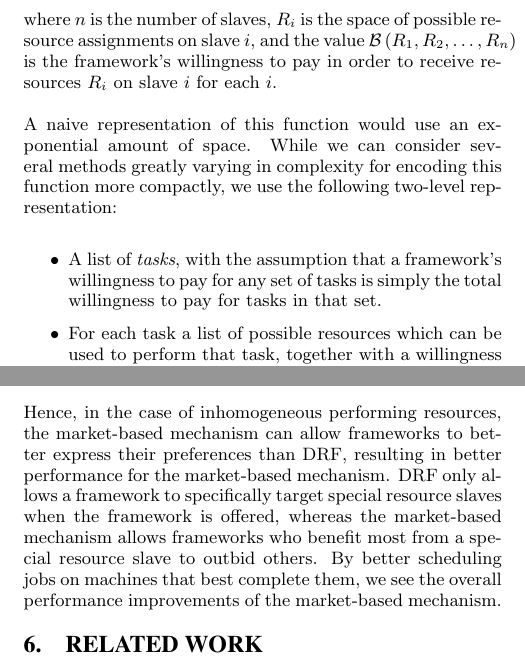
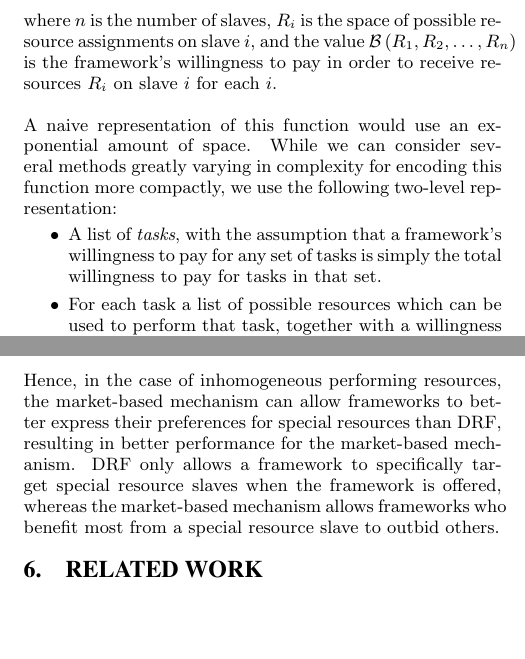
Before and after one commit to frankli714/mesos-simulation, a LaTeX paper (paper/paper.tex): two parts of the columns of pages 3 and 9 of 11 before the commit and two parts of the columns of pages 3 and 9 of 10 after it, joined at a grey line, cut so that both start at the same text, the shorter picture padded with empty space. Compiled offline with pdfLaTeX.

Commit message:
Space fixes

```diff
--- a/paper/paper.tex
+++ b/paper/paper.tex
@@ -597,7 +599,9 @@ A naive representation of this function would use an exponential amount of
 space. While we can consider several methods greatly varying in
 complexity for encoding this function more compactly, we use the following
 two-level representation:
+\vspace{-5mm}
 \begin{itemize}
+\itemsep0em
   \item A list of \emph{tasks}, with the assumption that a framework's
     willingness to pay for any set of tasks is simply the total
     willingness to pay for tasks in that set.
@@ -1010,7 +1016,7 @@ We simulate this scenario using a 64-node cluster, where 16 nodes have the speci
 
 Figure \ref{img:inhomo} depicts the time progression of job completions, where a job is considered finished when all of its tasks are finished. As the figure depicts, the market-based mechanism is consistently ahead of DRF at all times, and finishes all jobs in about 20\% less time than DRF. Looking in detail, we find that DRF schedules only 30\% of ``fast" tasks on special resource slaves, while the market-based mechanism schedules 60\%. One might note that around the eighth hour, it appears DRF catches up to the market-based mechanism before falling behind again. This effect is caused by a long running job that the market-based mechanism schedules earlier than DRF. Its completion progresses the fraction of job completion minimally yet accounts for a long period of time. This allows DRF, which is still completing earlier short-lived tasks, to momentarily catch up in the fraction of job completion. When DRF schedules the same long-lived job at a latter point, it once again lags behind the market-based mechanism.
 
-Hence, in the case of inhomogeneous performing resources, the market-based mechanism can allow frameworks to better express their preferences than DRF, resulting in better performance for the market-based mechanism. DRF only allows a framework to specifically target special resource slaves when the framework is offered, whereas the market-based mechanism allows frameworks who benefit most from a special resource slave to outbid others. By better scheduling jobs on machines that best complete them, we see the overall performance improvements of the market-based mechanism.
+Hence, in the case of inhomogeneous performing resources, the market-based mechanism can allow frameworks to better express their preferences for special resources than DRF, resulting in better performance for the market-based mechanism. DRF only allows a framework to specifically target special resource slaves when the framework is offered, whereas the market-based mechanism allows frameworks who benefit most from a special resource slave to outbid others.
 
 
 \begin{figure}
```
Also changed, not shown: paper/paper.tex (10 more changed lines).
